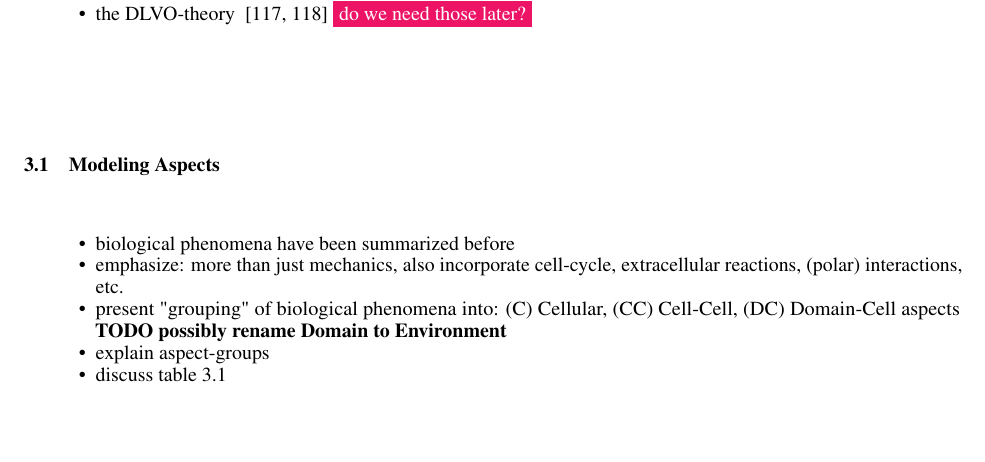
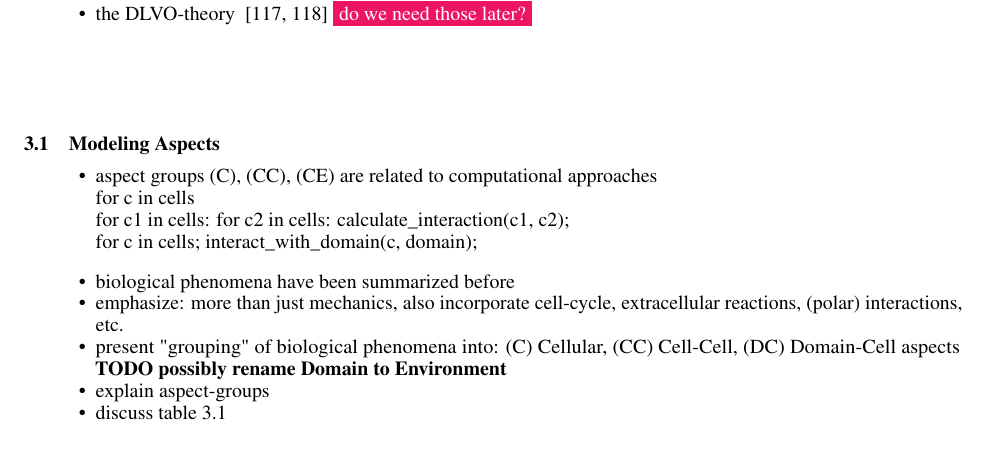
Before and after one commit to jonaspleyer/2025-rod-shaped-bacteria-review, a LaTeX paper (main.tex): part of page 8 of 24, cut so that both start at the same text. Compiled offline with pdfLaTeX.

Commit message:
add idea to link aspects to computational work

```diff
--- a/main.tex
+++ b/main.tex
@@ -383,6 +383,13 @@ some bacteria can fuse to each other when they are long enough at close distance
 
 \subsection{Modeling Aspects}
 
+\begin{itemize}
+    \item aspect groups (C), (CC), (CE) are related to computational approaches\\
+        for c in cells\\
+        for c1 in cells: for c2 in cells: calculate\_interaction(c1, c2);\\
+        for c in cells; interact\_with\_domain(c, domain);
+\end{itemize}
+
 \begin{figure}
     \centering
     \includegraphics[width=0.5\textwidth]{figures/concept-figure.png}
```
